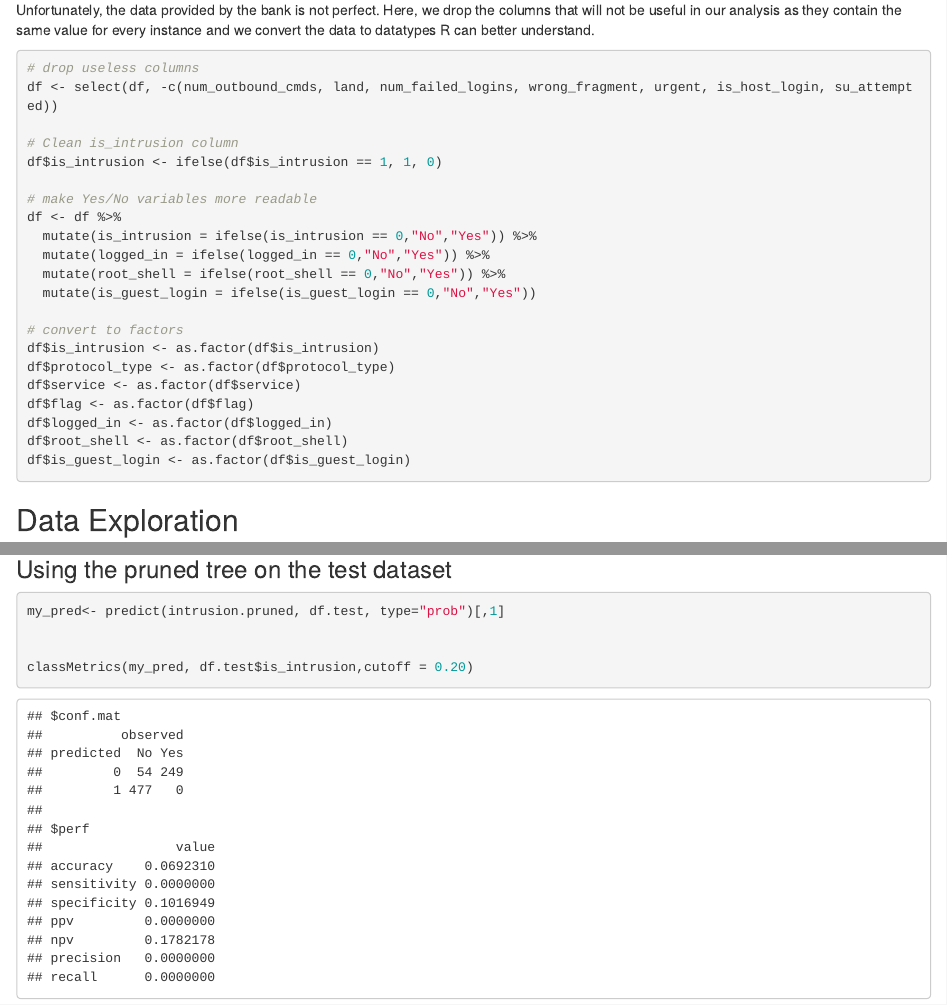
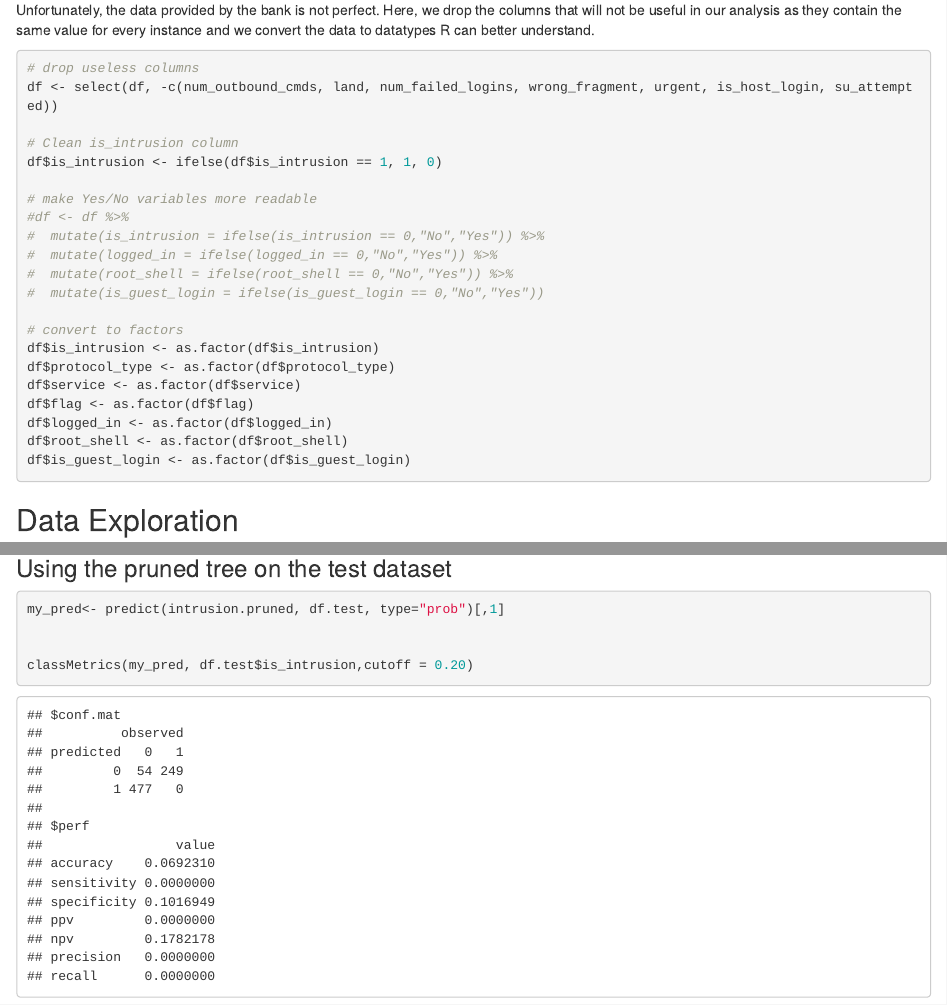
Before and after one commit to laknath123/Data-Mining-Project-, an R Markdown document (projectcode.Rmd): the page in a window 1100 px wide, from 320 px down, and a second part further down, joined at a grey line. Rendered offline with R 4.5, knitr and Pandoc, with nearby package versions.

Commit message:
got the trees to work
got the trees to work with Alex's changes

````diff
--- a/projectcode.Rmd
+++ b/projectcode.Rmd
@@ -26,7 +26,7 @@ df <- read.csv("network_traffic.csv")
 
 cbPalette <- c("#999999", "#E69F00", "#56B4E9", "#009E73", "#F0E442", "#0072B2", "#D55E00", "#CC79A7")
 
-set.seed(1234)
+#set.seed(1234)
 ```
 
 ## Data Cleaning
@@ -39,11 +39,11 @@ df <- select(df, -c(num_outbound_cmds, land, num_failed_logins, wrong_fragment,
 df$is_intrusion <- ifelse(df$is_intrusion == 1, 1, 0)
 
 # make Yes/No variables more readable
-df <- df %>%
-  mutate(is_intrusion = ifelse(is_intrusion == 0,"No","Yes")) %>%
-  mutate(logged_in = ifelse(logged_in == 0,"No","Yes")) %>%
-  mutate(root_shell = ifelse(root_shell == 0,"No","Yes")) %>%
-  mutate(is_guest_login = ifelse(is_guest_login == 0,"No","Yes"))
+#df <- df %>%
+#  mutate(is_intrusion = ifelse(is_intrusion == 0,"No","Yes")) %>%
+#  mutate(logged_in = ifelse(logged_in == 0,"No","Yes")) %>%
+#  mutate(root_shell = ifelse(root_shell == 0,"No","Yes")) %>%
+#  mutate(is_guest_login = ifelse(is_guest_login == 0,"No","Yes"))
 
 # convert to factors
 df$is_intrusion <- as.factor(df$is_intrusion)
@@ -271,7 +271,7 @@ df<- df%>%select(-c(7:14))%>%select(-c(1,7))
 
 
 # Upsample the data to artifically overcome sample imbalance
-df.more.idx <- sample(which(df$is_intrusion == "Yes"), 900, replace = TRUE)
+df.more.idx <- sample(which(df$is_intrusion == 1), 900, replace = TRUE)
 
 set.seed(981)
 
````
Also changed, not shown: projectcode.Rmd (1 more changed lines), 2 other files.
